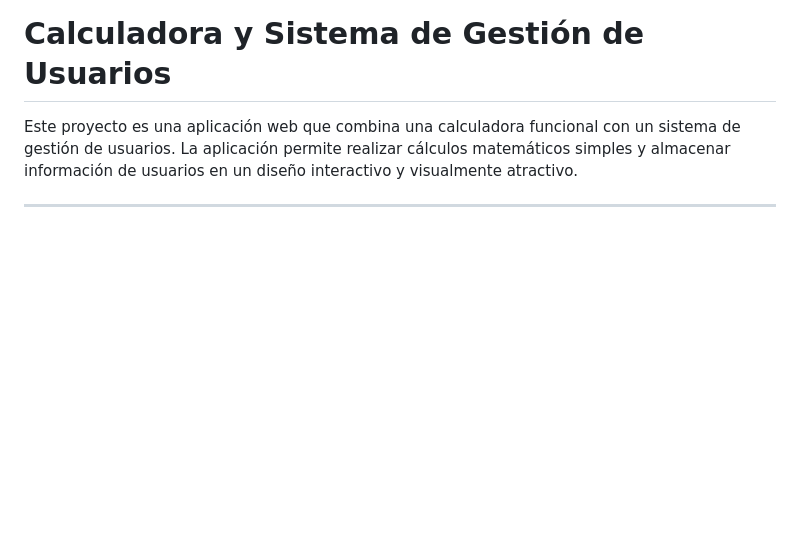
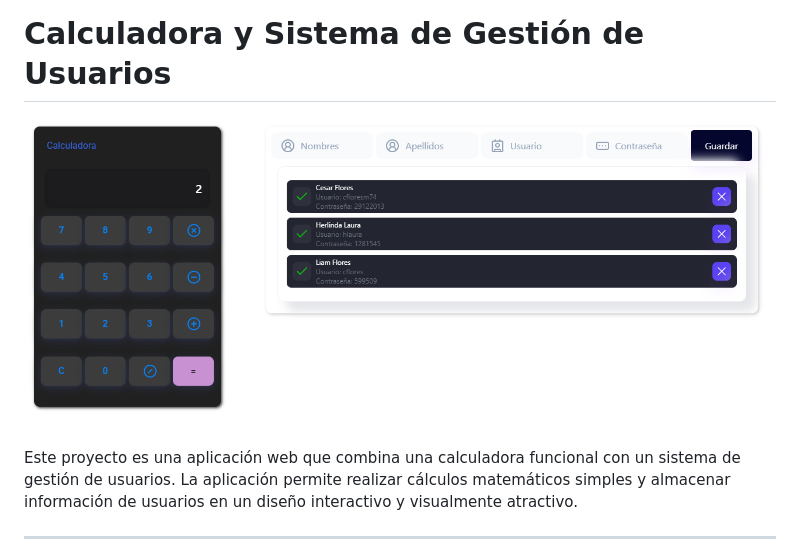
Before and after one commit to CesarFlores96/todoList, a Markdown page: readme.md, the part around the change. Rendered like a GitHub page; pictures changed too: image.png (added); blank space fills up the shorter version.

Commit message:
Agregar ImaGEN

```diff
--- a/readme.md
+++ b/readme.md
@@ -1,5 +1,5 @@
 # Calculadora y Sistema de Gestión de Usuarios
-
+![alt text](image.png)
 Este proyecto es una aplicación web que combina una calculadora funcional con un sistema de gestión de usuarios. La aplicación permite realizar cálculos matemáticos simples y almacenar información de usuarios en un diseño interactivo y visualmente atractivo.
 
 ---
```
